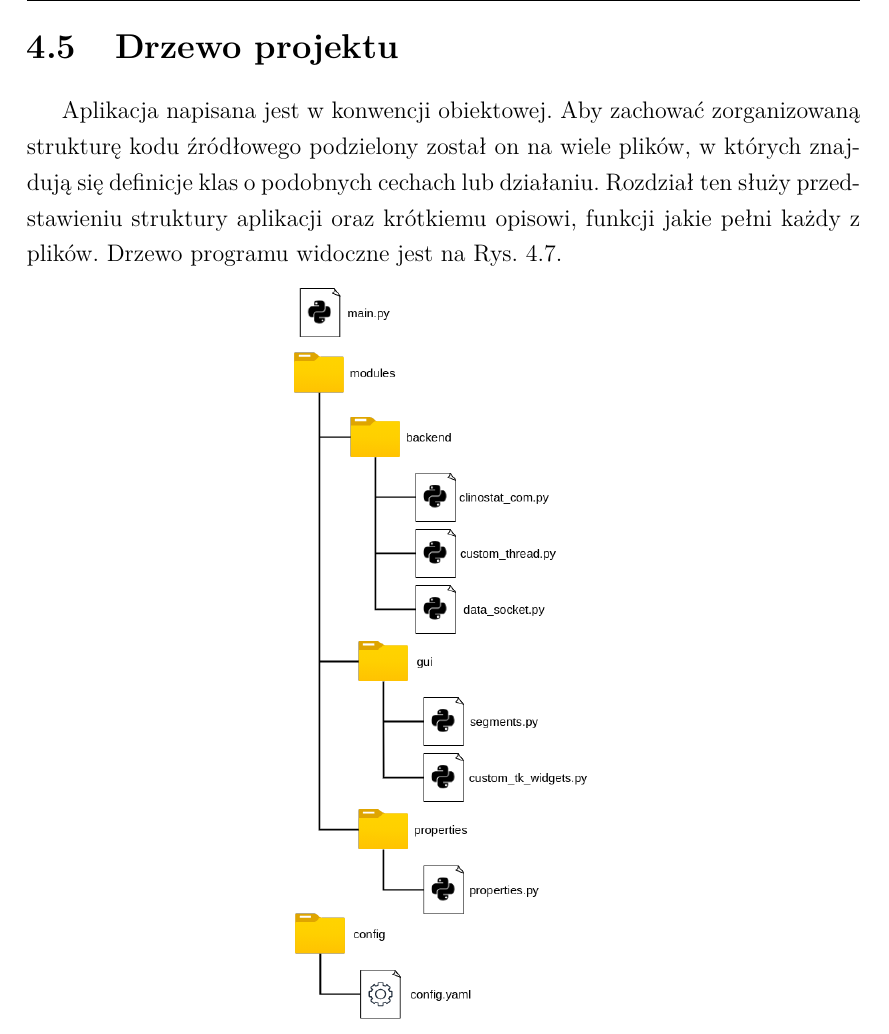
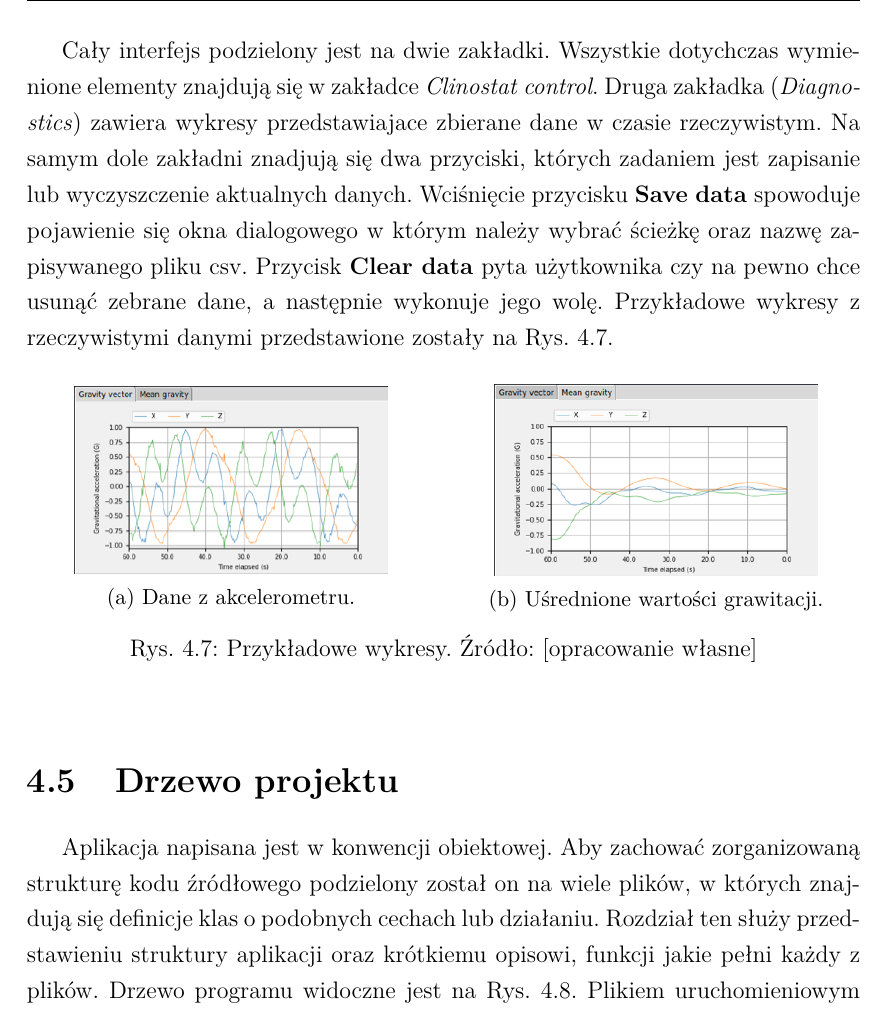
Before and after one commit to rafalosa/engineering-thesis, a LaTeX thesis (praca.tex, which reads Aplikacja/Aplikacja.tex): part of page 49 of 70, cut at the place of the change. Compiled offline with pdfLaTeX.

Commit message:
Dodana część o wykresach do roz. 4

```diff
--- a/Aplikacja/Aplikacja.tex
+++ b/Aplikacja/Aplikacja.tex
@@ -171,9 +171,33 @@ Bardzo istotnym elementem interfejsu jest konsola w której wyświetlane są kom
 
 \end{figure}
 
+Cały interfejs podzielony jest na dwie zakładki. Wszystkie dotychczas wymienione elementy znajdują się w zakładce \textit{Clinostat control}. Druga zakładka (\textit{Diagnostics}) zawiera wykresy przedstawiajace zbierane dane w czasie rzeczywistym. Na samym dole zakładni znadjują się dwa przyciski, których zadaniem jest zapisanie lub wyczyszczenie aktualnych danych. Wciśnięcie przycisku \textbf{Save data} spowoduje pojawienie się okna dialogowego w którym należy wybrać ścieżkę oraz nazwę zapisywanego pliku csv. Przycisk \textbf{Clear data} pyta użytkownika czy na pewno chce usunąć zebrane dane, a następnie wykonuje jego wolę. Przykładowe wykresy z rzeczywistymi danymi przedstawione zostały na Rys. \ref{fig:wykresy_gui}.
+
+\begin{figure}[h]
+	\centering
+
+	\begin{subfigure}[h]{.49\textwidth}
+		\centering
+		\includegraphics[scale=1.7]{grav_surowe}
+		\caption{Dane z akcelerometru.}
+		\label{fig:grav_raw}
+	\end{subfigure}
+	\hfill%
+	\begin{subfigure}[h]{.49\textwidth}
+		\centering
+		\includegraphics[scale=1.7]{grav_sr}
+		\caption{Uśrednione wartości grawitacji.}
+		\label{fig:grav_mean}
+	\end{subfigure}
+
+	\caption{Przykładowe wykresy. Źródło: [opracowanie własne]}
+	\label{fig:wykresy_gui}
+
+\end{figure}
+
 \section{Drzewo projektu}
 
-Aplikacja napisana jest w konwencji obiektowej. Aby zachować zorganizowaną strukturę kodu źródłowego podzielony został on na wiele plików, w których znajdują się definicje klas o podobnych cechach lub działaniu. Rozdział ten służy przedstawieniu struktury aplikacji oraz krótkiemu opisowi, funkcji jakie pełni każdy z plików. Drzewo programu widoczne jest na Rys. \ref{fig:drzewo}.
+Aplikacja napisana jest w konwencji obiektowej. Aby zachować zorganizowaną strukturę kodu źródłowego podzielony został on na wiele plików, w których znajdują się definicje klas o podobnych cechach lub działaniu. Rozdział ten służy przedstawieniu struktury aplikacji oraz krótkiemu opisowi, funkcji jakie pełni każdy z plików. Drzewo programu widoczne jest na Rys. \ref{fig:drzewo}. Plikiem uruchomieniowym jest plik \textbf{main.py}, który zawiera definicję klasy samej aplikacji oraz klasę menedżera interfejsu, odpowiedzialnego za zmiany aktywności jego elementów. Poszczególne moduły aplikacji odnoszą się do interfejsu właśnie przez ten obiekt, co znacznie poprawia czytelność oraz organizację kodu. W folderze \textit{config} znajduje się plik konfiguracyjny \textbf{config.yaml}, który zawiera adres oraz port na których postawiony ma zostać serwer TCP. Folder \textit{modules} zawiera kolejne katalogi \textit{backend}, \textit{gui} oraz \textit{properties}. W katalogu \textit{backend} umieszczono wszystkie pliki zawierające obiekty sterujące lub tworzące mechanizmy aplikacji, które nie są widoczne dla użytkownika. Zawierają się w tym pliki \textbf{clinostat\_com.py} zawierający moduł komunikacyjny klinostatu, \textbf{custom\_thread.py} w którym znajduje się zmodyfikowana klasa wątku oraz plik \textbf{data\_socket.py}, który zawiera definicję obiektu serwera TCP. Katalog \textit{gui} zawiera pliki związane z elementami interfejsu graficznego, na które składają się \textbf{segments.py} zawierający definicje poszczególnych modułów interfejsu oraz plik \textbf{custom\_tk\_widgets.py}, który zawiera pojedyncze, zmodyfikowane elementy interfejsu stworzone na potrzeby aplikacji. W ostatnim folderze \textit{properties} znajduje się plik \textbf{properties.py}, który zawiera specjalnie przygotowane struktury danych, przechowywujące zmienne, flagi oraz obiekty kluczowe dla działania aplikacji.
 
 \begin{figure}[h]
 
```
Also changed, not shown: Aplikacja/images/grav_sr.png (added), Aplikacja/images/grav_surowe.png (added), Aplikacja/Aplikacja.tex (3 more changed lines), 2 other files.
